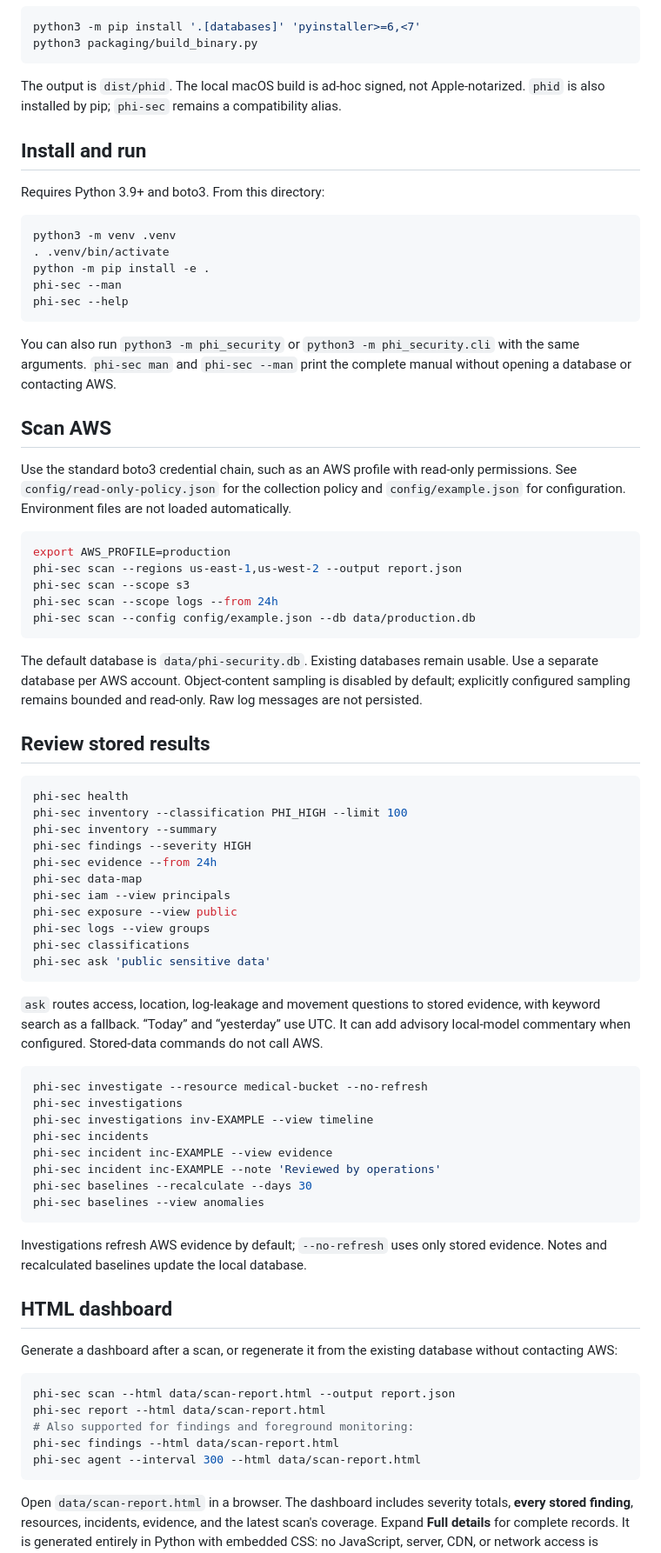
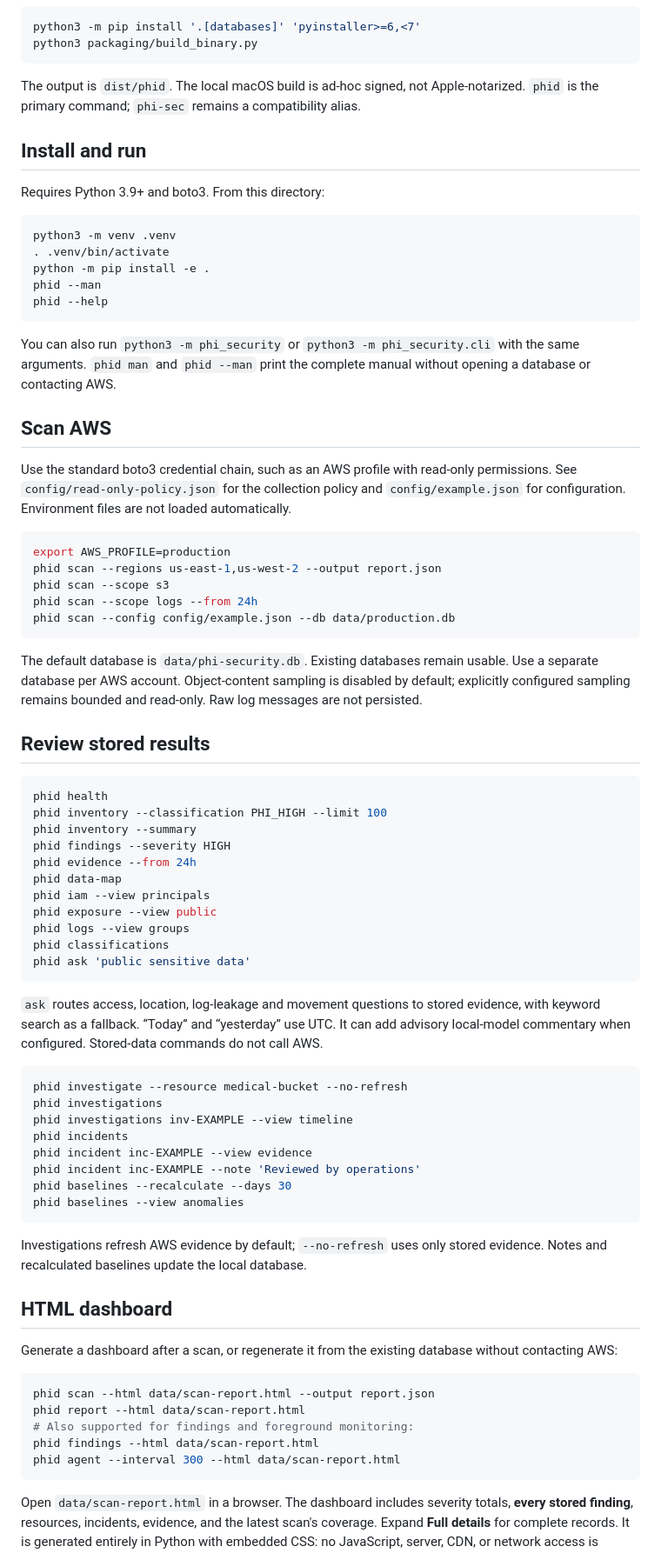
Before and after one commit to hanov/phid, a Markdown page: README.md, the part around one of its changes. Shown at 87% size. GitHub-like rendering.

Commit message:
docs: rename phi-sec to phid throughout README; add cloud platform roadmap

````diff
--- a/README.md
+++ b/README.md
@@ -55,7 +57,7 @@ python3 packaging/build_binary.py
 ```
 
 The output is `dist/phid`. The local macOS build is ad-hoc signed, not Apple-notarized.
-`phid` is also installed by pip; `phi-sec` remains a compatibility alias.
+`phid` is the primary command; `phi-sec` remains a compatibility alias.
 
 ## Install and run
 
@@ -65,11 +67,11 @@ Requires Python 3.9+ and boto3. From this directory:
 python3 -m venv .venv
 . .venv/bin/activate
 python -m pip install -e .
-phi-sec --man
-phi-sec --help
+phid --man
+phid --help
 ```
 
-You can also run `python3 -m phi_security` or `python3 -m phi_security.cli` with the same arguments. `phi-sec man` and `phi-sec --man` print the complete manual without opening a database or contacting AWS.
+You can also run `python3 -m phi_security` or `python3 -m phi_security.cli` with the same arguments. `phid man` and `phid --man` print the complete manual without opening a database or contacting AWS.
 
 ## Scan AWS
 
@@ -77,10 +79,10 @@ Use the standard boto3 credential chain, such as an AWS profile with read-only p
 
 ```sh
 export AWS_PROFILE=production
-phi-sec scan --regions us-east-1,us-west-2 --output report.json
-phi-sec scan --scope s3
-phi-sec scan --scope logs --from 24h
-phi-sec scan --config config/example.json --db data/production.db
+phid scan --regions us-east-1,us-west-2 --output report.json
+phid scan --scope s3
+phid scan --scope logs --from 24h
+phid scan --config config/example.json --db data/production.db
 ```
 
 The default database is `data/phi-security.db`. Existing databases remain usable. Use a separate database per AWS account. Object-content sampling is disabled by default; explicitly configured sampling remains bounded and read-only. Raw log messages are not persisted.
@@ -88,30 +90,30 @@ The default database is `data/phi-security.db`. Existing databases remain usable
 ## Review stored results
 
 ```sh
-phi-sec health
-phi-sec inventory --classification PHI_HIGH --limit 100
-phi-sec inventory --summary
-phi-sec findings --severity HIGH
-phi-sec evidence --from 24h
-phi-sec data-map
-phi-sec iam --view principals
-phi-sec exposure --view public
-phi-sec logs --view groups
-phi-sec classifications
-phi-sec ask 'public sensitive data'
+phid health
+phid inventory --classification PHI_HIGH --limit 100
+phid inventory --summary
+phid findings --severity HIGH
+phid evidence --from 24h
+phid data-map
+phid iam --view principals
+phid exposure --view public
+phid logs --view groups
+phid classifications
+phid ask 'public sensitive data'
 ```
 
 `ask` routes access, location, log-leakage and movement questions to stored evidence, with keyword search as a fallback. “Today” and “yesterday” use UTC. It can add advisory local-model commentary when configured. Stored-data commands do not call AWS.
 
 ```sh
-phi-sec investigate --resource medical-bucket --no-refresh
-phi-sec investigations
-phi-sec investigations inv-EXAMPLE --view timeline
-phi-sec incidents
-phi-sec incident inc-EXAMPLE --view evidence
-phi-sec incident inc-EXAMPLE --note 'Reviewed by operations'
-phi-sec baselines --recalculate --days 30
-phi-sec baselines --view anomalies
+phid investigate --resource medical-bucket --no-refresh
+phid investigations
+phid investigations inv-EXAMPLE --view timeline
+phid incidents
+phid incident inc-EXAMPLE --view evidence
+phid incident inc-EXAMPLE --note 'Reviewed by operations'
+phid baselines --recalculate --days 30
+phid baselines --view anomalies
 ```
 
 Investigations refresh AWS evidence by default; `--no-refresh` uses only stored evidence. Notes and recalculated baselines update the local database.
@@ -121,11 +123,11 @@ Investigations refresh AWS evidence by default; `--no-refresh` uses only stored
 Generate a dashboard after a scan, or regenerate it from the existing database without contacting AWS:
 
 ```sh
-phi-sec scan --html data/scan-report.html --output report.json
-phi-sec report --html data/scan-report.html
+phid scan --html data/scan-report.html --output report.json
+phid report --html data/scan-report.html
 # Also supported for findings and foreground monitoring:
-phi-sec findings --html data/scan-report.html
-phi-sec agent --interval 300 --html data/scan-report.html
+phid findings --html data/scan-report.html
+phid agent --interval 300 --html data/scan-report.html
 ```
 
 Open `data/scan-report.html` in a browser. The dashboard includes severity totals, **every stored finding**, resources, incidents, evidence, and the latest scan's coverage. Expand **Full details** for complete records. It is generated entirely in Python with embedded CSS: no JavaScript, server, CDN, or network access is needed to view it.
````
Also changed, not shown: other parts of README.md (+18 -16 lines).
